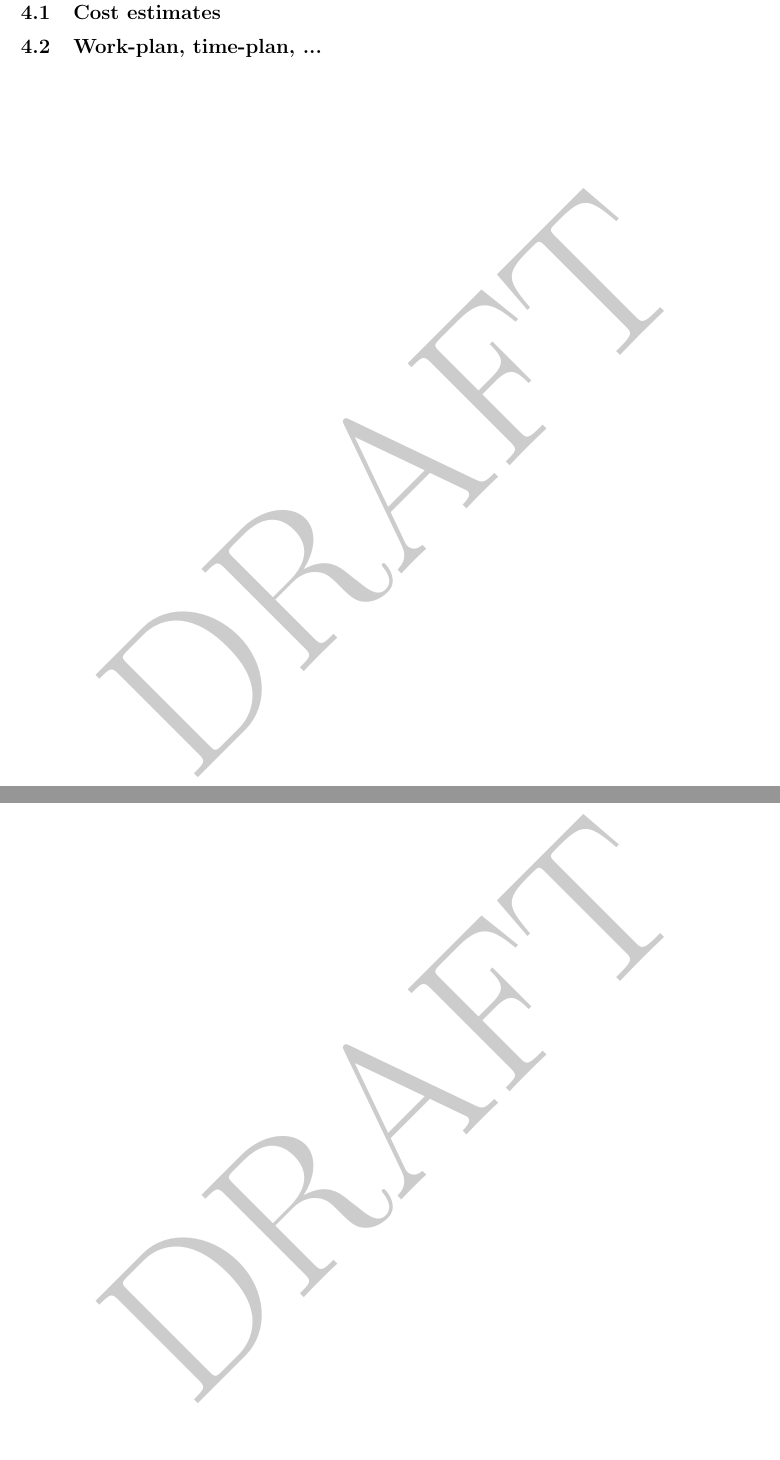
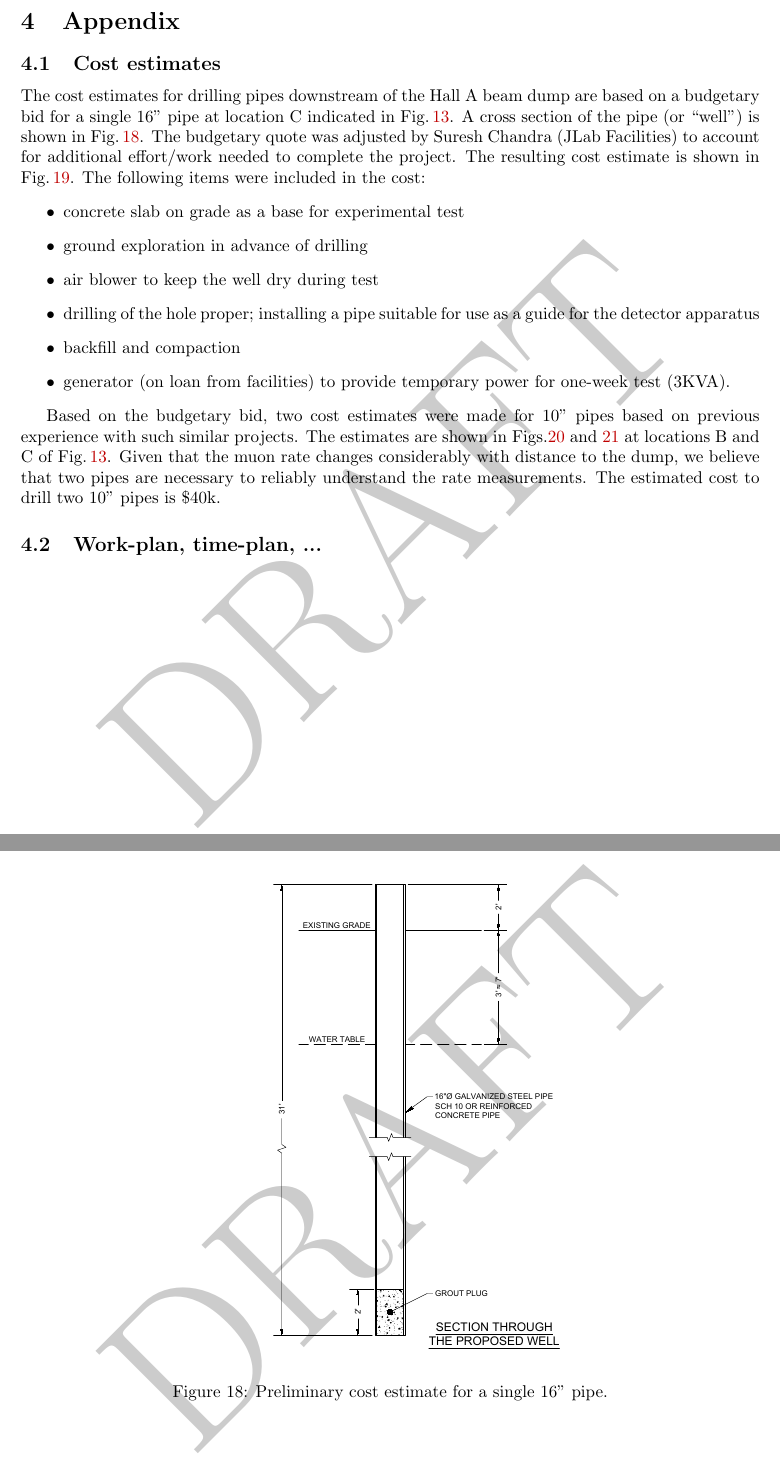
Before and after one commit to JeffersonLab/bdx-mutest, a LaTeX paper (report/TSWLatexianTemp_001791.tex, which reads report/BDX-mutest-appx.tex): two parts of pages 16 and 17 of 17 before the commit and two parts of pages 16 and 17 of 21 after it, joined at a grey line, cut at the place of the change, the shorter picture padded with empty space. Compiled offline with pdfLaTeX.

Commit message:
Add content to appendix with cost estimate from Suresh

```diff
--- a/report/BDX-mutest-appx.tex
+++ b/report/BDX-mutest-appx.tex
@@ -1,3 +1,27 @@
 \section{Appendix}
 \label{sec:appx}
 \subsection{Cost estimates}
+
+The cost estimates for drilling pipes downstream of the Hall A beam dump are based on a budgetary bid for a single 16" pipe at location C indicated in
+Fig.\,\ref{fig:ds-area}. A cross section of the pipe (or ``well") is shown in Fig.\,\ref{fig:Well_Section_Bid}.
+The budgetary quote was adjusted by Suresh Chandra (JLab Facilities) to account for additional effort/work needed to complete the
+project. The resulting cost estimate is shown in Fig.\,\ref{fig:Preliminary_Cost_Estimate_16_Inch_pipe-Rev1}. The following
+items were included in the cost:
+\begin{itemize}
+\item concrete slab on grade as a base for experimental test
+\item ground exploration in advance of drilling
+\item air blower to keep the well dry during test
+\item drilling of the hole proper; installing a pipe suitable for use as a guide for the detector apparatus
+\item backfill and compaction
+\item generator (on loan from facilities) to provide temporary power for one-week test (3KVA).
+\end{itemize}
+
+Based on the budgetary bid, two cost estimates were made for 10" pipes based on previous experience with such similar projects. The estimates are shown in
+Figs.\ref{fig:Preliminary_Cost_Estimate_10_Inch_pipe} and \ref{fig:Preliminary_Cost_Estimate_for_two_10_Inch_pipes} at locations B and C of  Fig.\,\ref{fig:ds-area}.
+Given that the muon rate changes considerably with
+distance to the dump, we believe that two pipes are necessary to reliably understand the rate measurements. The estimated cost to drill two 10" pipes is \$40k.
+
+\begin{figure}[thp]
+\center
+\includegraphics[width=8cm,clip=true]{figs/Well_Section_Bid.pdf}
+\caption{Preliminary cost estimate for a single 16" pipe.}
@@ -4 +49,5 @@
+\label{fig:Preliminary_Cost_Estimate_for_two_10_Inch_pipes}
+\end{figure}
+
+
 \subsection{Work-plan, time-plan, ...}
```
Also changed, not shown: report/figs/Preliminary_Cost_Estimate_10_Inch_pipe.pdf (added), report/figs/Preliminary_Cost_Estimate_16_Inch_pipe-Rev1.pdf (added), report/figs/Preliminary_Cost_Estimate_for_two_10_Inch_pipes.pdf (added), report/figs/Well_Section_Bid.pdf (added), report/BDX-mutest-appx.tex (21 more changed lines).
